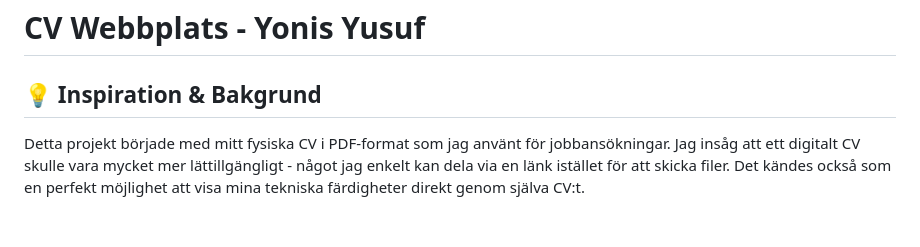
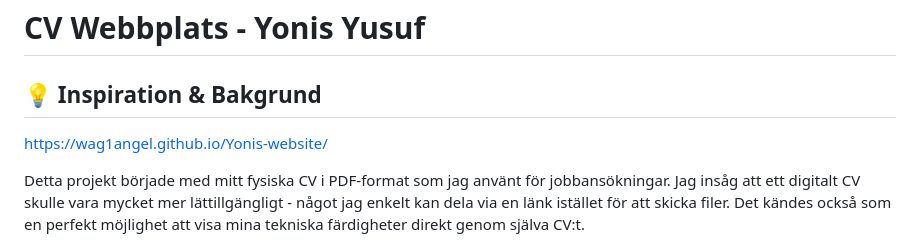
Before and after one commit to wag1angel/Yonis-website, a Markdown page: README.md, the part around the change. Rendered like a GitHub page; blank space fills up the shorter version.

Commit message:
Add project website link to README
Added a link to the project website in the README.

```diff
--- a/README.md
+++ b/README.md
@@ -1,6 +1,8 @@
 # CV Webbplats - Yonis Yusuf
 
 ## 💡 Inspiration & Bakgrund
+
+https://wag1angel.github.io/Yonis-website/
 
 Detta projekt började med mitt fysiska CV i PDF-format som jag använt för jobbansökningar. Jag insåg att ett digitalt CV skulle vara mycket mer lättillgängligt - något jag enkelt kan dela via en länk istället för att skicka filer. Det kändes också som en perfekt möjlighet att visa mina tekniska färdigheter direkt genom själva CV:t.
 
```
